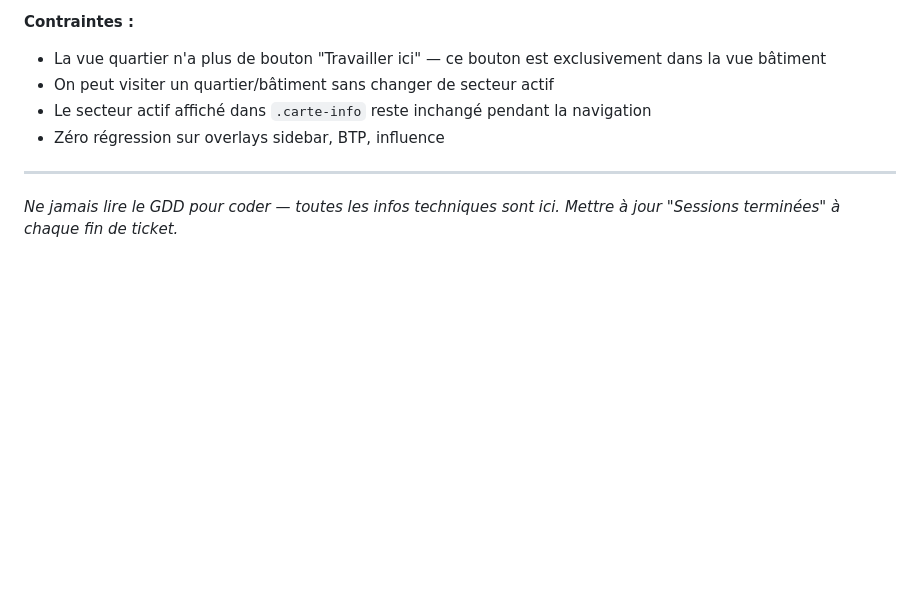
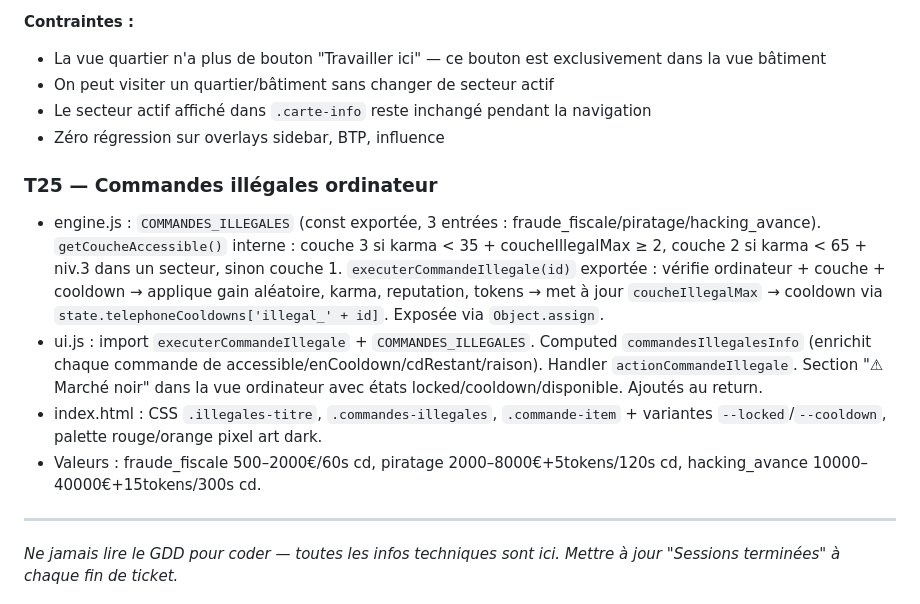
Before and after one commit to sypho92i/Legacy, a Markdown page: CLAUDE.md, the part around the change. Drawn GitHub-style; blank space fills up the shorter version.

Commit message:
docs: T25 dans Sessions terminées (CLAUDE.md)
Co-Authored-By: Claude Sonnet 4.6 <noreply@anthropic.com>

```diff
--- a/CLAUDE.md
+++ b/CLAUDE.md
@@ -689,6 +689,12 @@ Restructurer `<main class="zone-centrale">` :
 - Le secteur actif affiché dans `.carte-info` reste inchangé pendant la navigation
 - Zéro régression sur overlays sidebar, BTP, influence
 
+### T25 — Commandes illégales ordinateur
+- engine.js : `COMMANDES_ILLEGALES` (const exportée, 3 entrées : fraude_fiscale/piratage/hacking_avance). `getCoucheAccessible()` interne : couche 3 si karma < 35 + coucheIllegalMax ≥ 2, couche 2 si karma < 65 + niv.3 dans un secteur, sinon couche 1. `executerCommandeIllegale(id)` exportée : vérifie ordinateur + couche + cooldown → applique gain aléatoire, karma, reputation, tokens → met à jour `coucheIllegalMax` → cooldown via `state.telephoneCooldowns['illegal_' + id]`. Exposée via `Object.assign`.
+- ui.js : import `executerCommandeIllegale` + `COMMANDES_ILLEGALES`. Computed `commandesIllegalesInfo` (enrichit chaque commande de accessible/enCooldown/cdRestant/raison). Handler `actionCommandeIllegale`. Section "⚠ Marché noir" dans la vue ordinateur avec états locked/cooldown/disponible. Ajoutés au return.
+- index.html : CSS `.illegales-titre`, `.commandes-illegales`, `.commande-item` + variantes `--locked`/`--cooldown`, palette rouge/orange pixel art dark.
+- Valeurs : fraude_fiscale 500–2000€/60s cd, piratage 2000–8000€+5tokens/120s cd, hacking_avance 10000–40000€+15tokens/300s cd.
+
 ---
 *Ne jamais lire le GDD pour coder — toutes les infos techniques sont ici.*
 *Mettre à jour "Sessions terminées" à chaque fin de ticket.*
```
